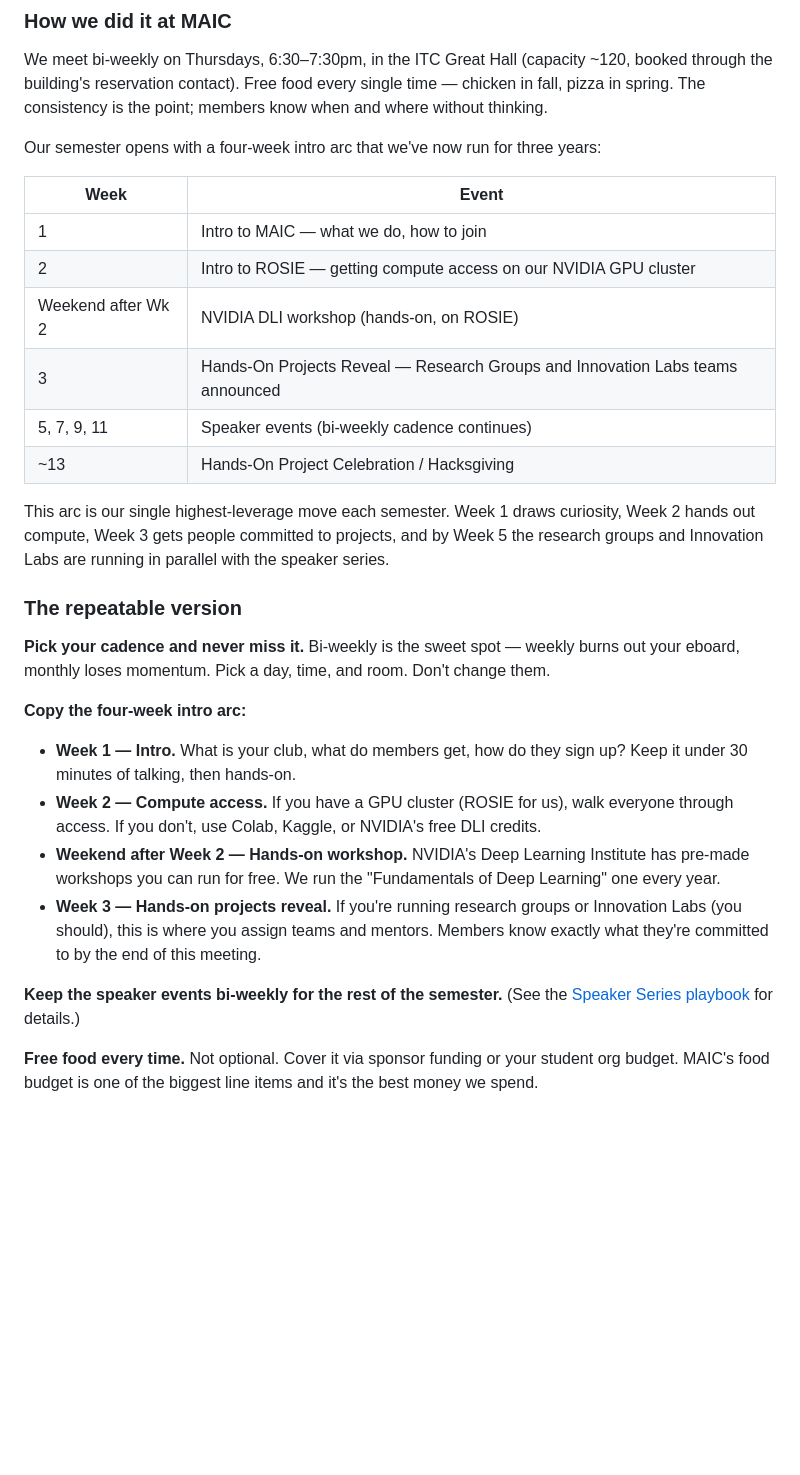
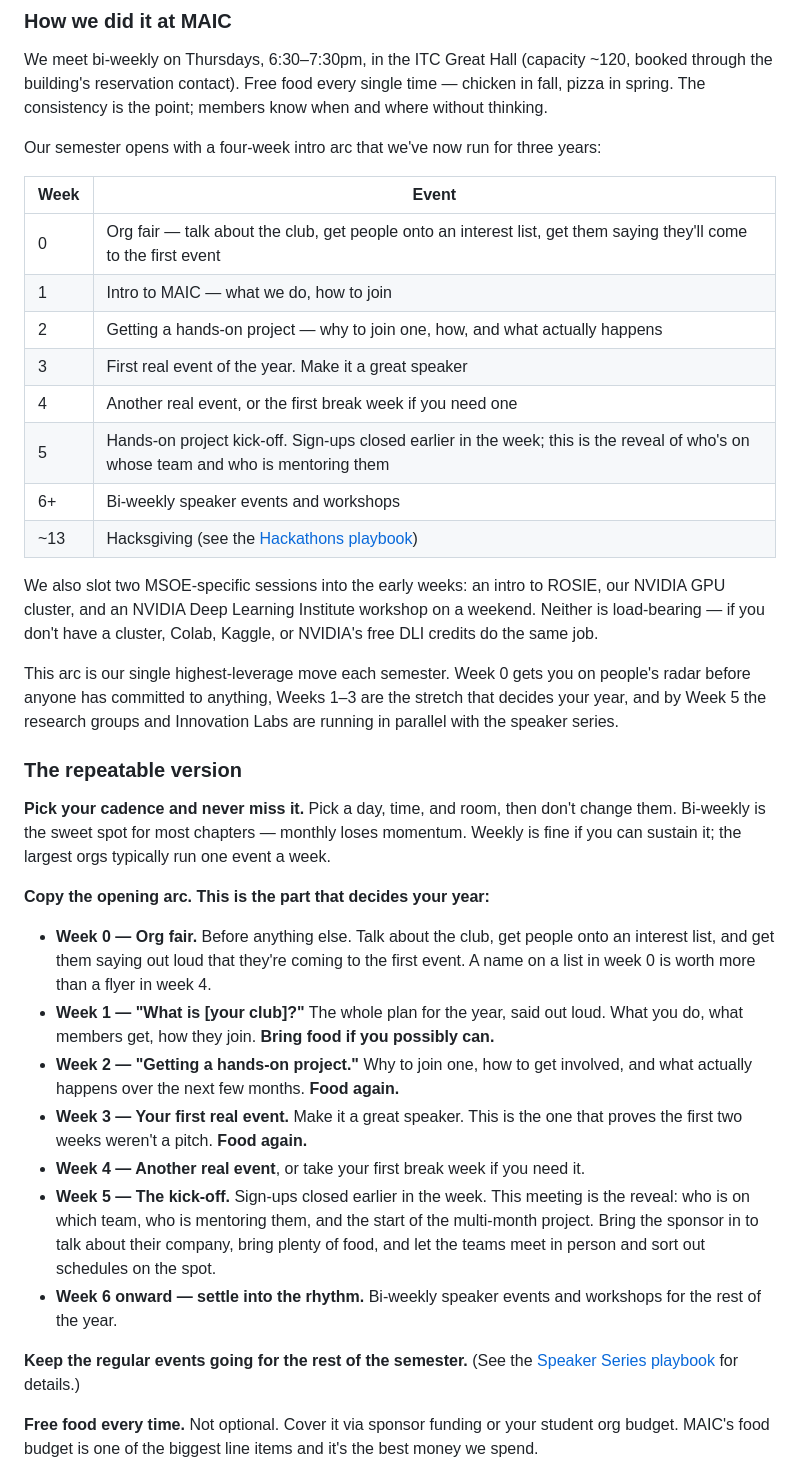
Before and after one commit to ALL-Applied-AI-Network/aain-content, a Markdown page: playbooks/getting-started/index.md, the part around one of its changes. Rendered like a GitHub page; blank space fills up the shorter version.

```diff
--- a/playbooks/getting-started/index.md
+++ b/playbooks/getting-started/index.md
@@ -68,27 +106,34 @@ Our semester opens with a four-week intro arc that we've now run for three years
 
 | Week | Event |
 |---|---|
+| 0 | Org fair — talk about the club, get people onto an interest list, get them saying they'll come to the first event |
 | 1 | Intro to MAIC — what we do, how to join |
-| 2 | Intro to ROSIE — getting compute access on our NVIDIA GPU cluster |
-| Weekend after Wk 2 | NVIDIA DLI workshop (hands-on, on ROSIE) |
-| 3 | Hands-On Projects Reveal — Research Groups and Innovation Labs teams announced |
-| 5, 7, 9, 11 | Speaker events (bi-weekly cadence continues) |
-| ~13 | Hands-On Project Celebration / Hacksgiving |
+| 2 | Getting a hands-on project — why to join one, how, and what actually happens |
+| 3 | First real event of the year. Make it a great speaker |
+| 4 | Another real event, or the first break week if you need one |
+| 5 | Hands-on project kick-off. Sign-ups closed earlier in the week; this is the reveal of who's on whose team and who is mentoring them |
+| 6+ | Bi-weekly speaker events and workshops |
+| ~13 | Hacksgiving (see the [Hackathons playbook](https://all-ai-network.org/playbook.html?path=playbooks/hackathons/index.md)) |
 
-This arc is our single highest-leverage move each semester. Week 1 draws curiosity, Week 2 hands out compute, Week 3 gets people committed to projects, and by Week 5 the research groups and Innovation Labs are running in parallel with the speaker series.
+We also slot two MSOE-specific sessions into the early weeks: an intro to ROSIE, our NVIDIA GPU cluster, and an NVIDIA Deep Learning Institute workshop on a weekend. Neither is load-bearing — if you don't have a cluster, Colab, Kaggle, or NVIDIA's free DLI credits do the same job.
+
+This arc is our single highest-leverage move each semester. Week 0 gets you on people's radar before anyone has committed to anything, Weeks 1–3 are the stretch that decides your year, and by Week 5 the research groups and Innovation Labs are running in parallel with the speaker series.
 
 ### The repeatable version
 
-**Pick your cadence and never miss it.** Bi-weekly is the sweet spot — weekly burns out your eboard, monthly loses momentum. Pick a day, time, and room. Don't change them.
+**Pick your cadence and never miss it.** Pick a day, time, and room, then don't change them. Bi-weekly is the sweet spot for most chapters — monthly loses momentum. Weekly is fine if you can sustain it; the largest orgs typically run one event a week.
 
-**Copy the four-week intro arc:**
+**Copy the opening arc. This is the part that decides your year:**
 
-- **Week 1 — Intro.** What is your club, what do members get, how do they sign up? Keep it under 30 minutes of talking, then hands-on.
-- **Week 2 — Compute access.** If you have a GPU cluster (ROSIE for us), walk everyone through access. If you don't, use Colab, Kaggle, or NVIDIA's free DLI credits.
-- **Weekend after Week 2 — Hands-on workshop.** NVIDIA's Deep Learning Institute has pre-made workshops you can run for free. We run the "Fundamentals of Deep Learning" one every year.
-- **Week 3 — Hands-on projects reveal.** If you're running research groups or Innovation Labs (you should), this is where you assign teams and mentors. Members know exactly what they're committed to by the end of this meeting.
+- **Week 0 — Org fair.** Before anything else. Talk about the club, get people onto an interest list, and get them saying out loud that they're coming to the first event. A name on a list in week 0 is worth more than a flyer in week 4.
+- **Week 1 — "What is [your club]?"** The whole plan for the year, said out loud. What you do, what members get, how they join. **Bring food if you possibly can.**
+- **Week 2 — "Getting a hands-on project."** Why to join one, how to get involved, and what actually happens over the next few months. **Food again.**
+- **Week 3 — Your first real event.** Make it a great speaker. This is the one that proves the first two weeks weren't a pitch. **Food again.**
+- **Week 4 — Another real event**, or take your first break week if you need it.
+- **Week 5 — The kick-off.** Sign-ups closed earlier in the week. This meeting is the reveal: who is on which team, who is mentoring them, and the start of the multi-month project. Bring the sponsor in to talk about their company, bring plenty of food, and let the teams meet in person and sort out schedules on the spot.
+- **Week 6 onward — settle into the rhythm.** Bi-weekly speaker events and workshops for the rest of the year.
 
-**Keep the speaker events bi-weekly for the rest of the semester.** (See the [Speaker Series playbook](https://all-ai-network.org/playbook.html?path=playbooks/speaker-series/index.md) for details.)
+**Keep the regular events going for the rest of the semester.** (See the [Speaker Series playbook](https://all-ai-network.org/playbook.html?path=playbooks/speaker-series/index.md) for details.)
 
 **Free food every time.** Not optional. Cover it via sponsor funding or your student org budget. MAIC's food budget is one of the biggest line items and it's the best money we spend.
 
```
Also changed, not shown: other parts of playbooks/getting-started/index.md (+38 -0 lines), playbooks/innovation-labs/index.md (+1 -1 lines), playbooks/research-groups/index.md (+2 -2 lines).
